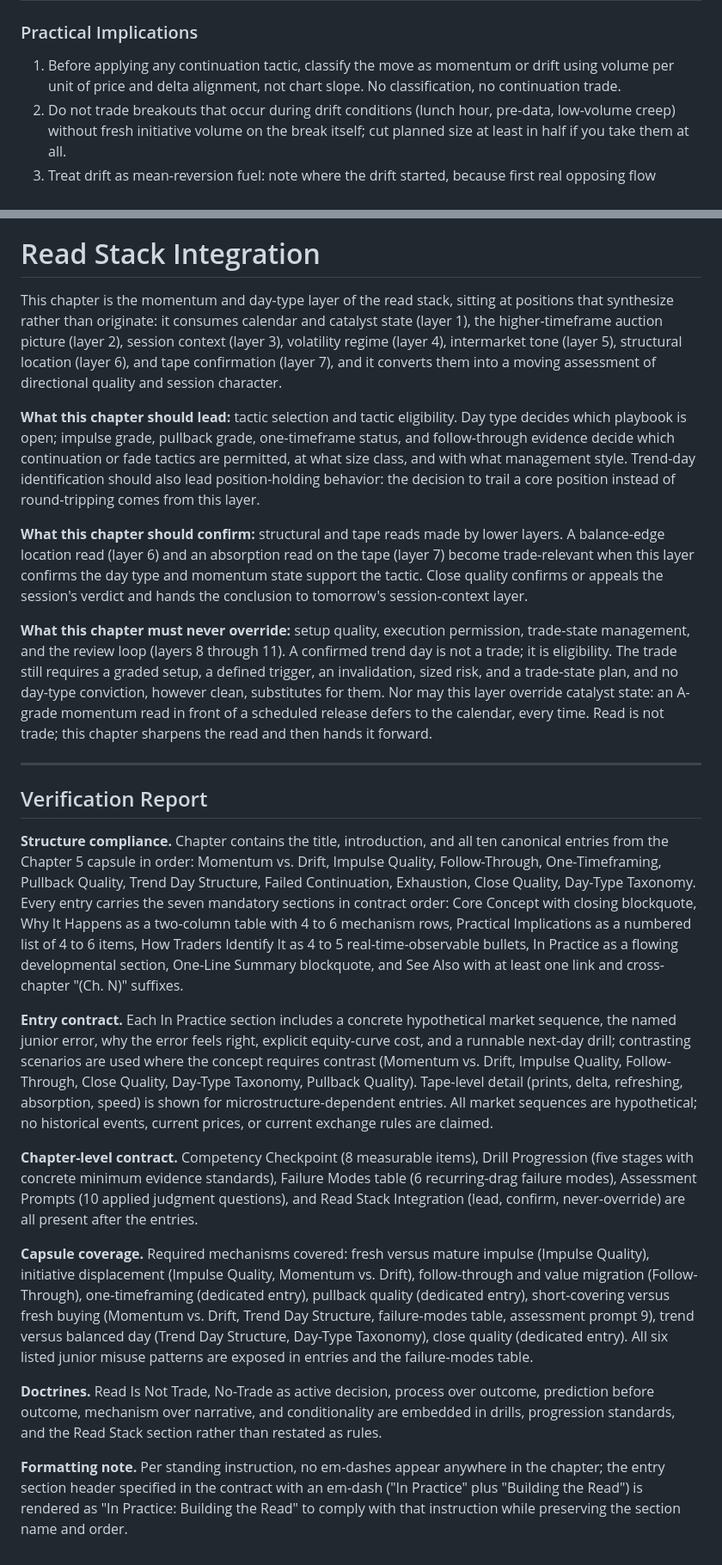
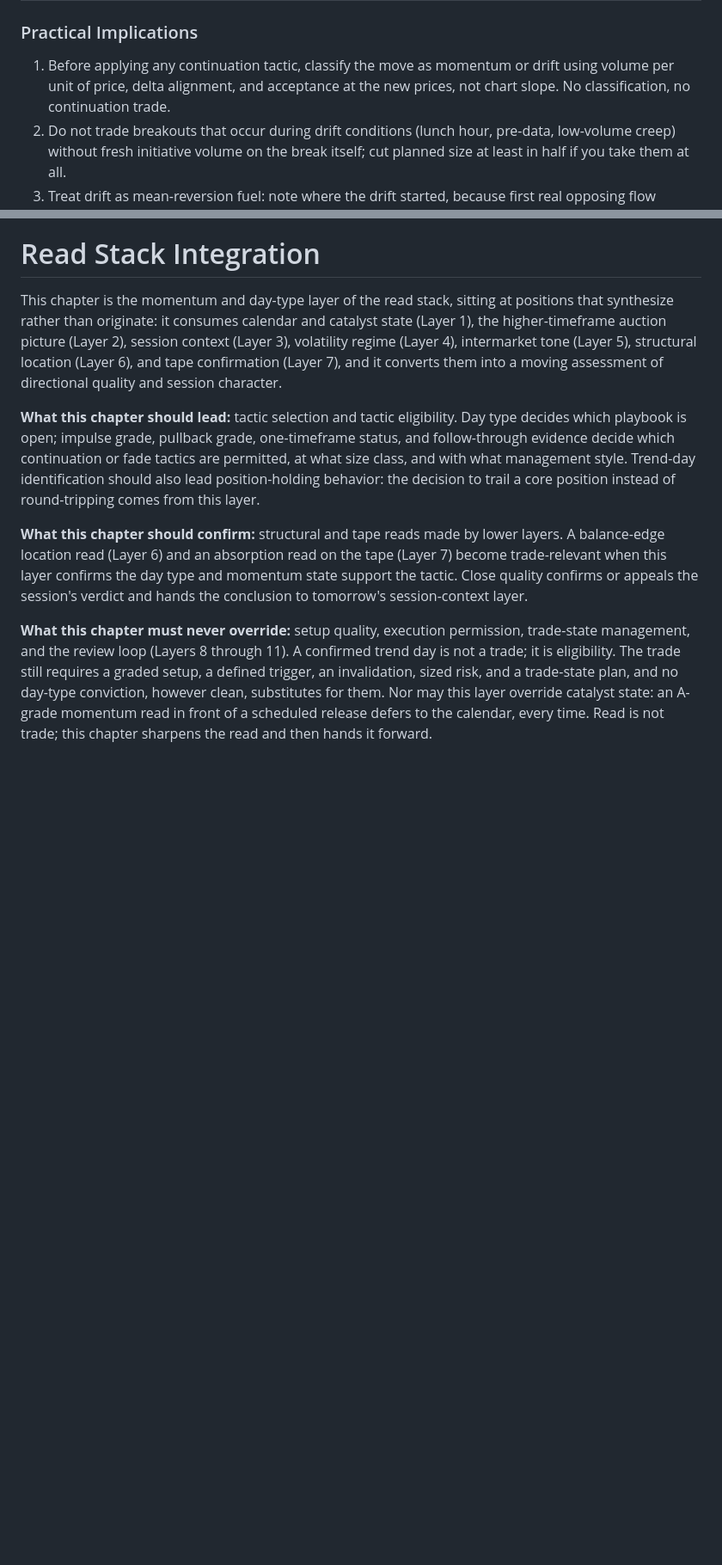
Before and after one commit to richportfutures-byte/market-read-compendium, a Markdown page: manuscript/Handbook Chapters/CH05_Momentum_Trend_DayType.md, 2 parts joined by grey strips. Shown at 86% size. Drawn GitHub-style; blank space fills up the shorter version.

```diff
--- a/manuscript/Handbook Chapters/CH05_Momentum_Trend_DayType.md
+++ b/manuscript/Handbook Chapters/CH05_Momentum_Trend_DayType.md
@@ -23,7 +25,7 @@ Momentum is directional price movement driven by initiative participation: aggre
 | Short covering | Trapped shorts buying to exit create fast upward movement that looks like initiative demand but exhausts the moment the covering population is cleared |
 
 ### Practical Implications
-1. Before applying any continuation tactic, classify the move as momentum or drift using volume per unit of price and delta alignment, not chart slope. No classification, no continuation trade.
+1. Before applying any continuation tactic, classify the move as momentum or drift using volume per unit of price, delta alignment, and acceptance at the new prices, not chart slope. No classification, no continuation trade.
 2. Do not trade breakouts that occur during drift conditions (lunch hour, pre-data, low-volume creep) without fresh initiative volume on the break itself; cut planned size at least in half if you take them at all.
 3. Treat drift as mean-reversion fuel: note where the drift started, because first real opposing flow frequently returns price to that origin in one leg.
 4. In long-gamma, compressed-volatility regimes, downgrade every directional move one notch by default; the structural flow is against continuation.
@@ -561,26 +564,10 @@ Trend Day Structure, Close Quality, Momentum vs. Drift, Initial Balance and Rang
 
 # Read Stack Integration
 
-This chapter is the momentum and day-type layer of the read stack, sitting at positions that synthesize rather than originate: it consumes calendar and catalyst state (layer 1), the higher-timeframe auction picture (layer 2), session context (layer 3), volatility regime (layer 4), intermarket tone (layer 5), structural location (layer 6), and tape confirmation (layer 7), and it converts them into a moving assessment of directional quality and session character.
+This chapter is the momentum and day-type layer of the read stack, sitting at positions that synthesize rather than originate: it consumes calendar and catalyst state (Layer 1), the higher-timeframe auction picture (Layer 2), session context (Layer 3), volatility regime (Layer 4), intermarket tone (Layer 5), structural location (Layer 6), and tape confirmation (Layer 7), and it converts them into a moving assessment of directional quality and session character.
 
 **What this chapter should lead:** tactic selection and tactic eligibility. Day type decides which playbook is open; impulse grade, pullback grade, one-timeframe status, and follow-through evidence decide which continuation or fade tactics are permitted, at what size class, and with what management style. Trend-day identification should also lead position-holding behavior: the decision to trail a core position instead of round-tripping comes from this layer.
 
-**What this chapter should confirm:** structural and tape reads made by lower layers. A balance-edge location read (layer 6) and an absorption read on the tape (layer 7) become trade-relevant when this layer confirms the day type and momentum state support the tactic. Close quality confirms or appeals the session's verdict and hands the conclusion to tomorrow's session-context layer.
+**What this chapter should confirm:** structural and tape reads made by lower layers. A balance-edge location read (Layer 6) and an absorption read on the tape (Layer 7) become trade-relevant when this layer confirms the day type and momentum state support the tactic. Close quality confirms or appeals the session's verdict and hands the conclusion to tomorrow's session-context layer.
 
-**What this chapter must never override:** setup quality, execution permission, trade-state management, and the review loop (layers 8 through 11). A confirmed trend day is not a trade; it is eligibility. The trade still requires a graded setup, a defined trigger, an invalidation, sized risk, and a trade-state plan, and no day-type conviction, however clean, substitutes for them. Nor may this layer override catalyst state: an A-grade momentum read in front of a scheduled release defers to the calendar, every time. Read is not trade; this chapter sharpens the read and then hands it forward.
-
----
-
-## Verification Report
-
-**Structure compliance.** Chapter contains the title, introduction, and all ten canonical entries from the Chapter 5 capsule in order: Momentum vs. Drift, Impulse Quality, Follow-Through, One-Timeframing, Pullback Quality, Trend Day Structure, Failed Continuation, Exhaustion, Close Quality, Day-Type Taxonomy. Every entry carries the seven mandatory sections in contract order: Core Concept with closing blockquote, Why It Happens as a two-column table with 4 to 6 mechanism rows, Practical Implications as a numbered list of 4 to 6 items, How Traders Identify It as 4 to 5 real-time-observable bullets, In Practice as a flowing developmental section, One-Line Summary blockquote, and See Also with at least one link and cross-chapter "(Ch. N)" suffixes.
-
-**Entry contract.** Each In Practice section includes a concrete hypothetical market sequence, the named junior error, why the error feels right, explicit equity-curve cost, and a runnable next-day drill; contrasting scenarios are used where the concept requires contrast (Momentum vs. Drift, Impulse Quality, Follow-Through, Close Quality, Day-Type Taxonomy, Pullback Quality). Tape-level detail (prints, delta, refreshing, absorption, speed) is shown for microstructure-dependent entries. All market sequences are hypothetical; no historical events, current prices, or current exchange rules are claimed.
-
-**Chapter-level contract.** Competency Checkpoint (8 measurable items), Drill Progression (five stages with concrete minimum evidence standards), Failure Modes table (6 recurring-drag failure modes), Assessment Prompts (10 applied judgment questions), and Read Stack Integration (lead, confirm, never-override) are all present after the entries.
-
-**Capsule coverage.** Required mechanisms covered: fresh versus mature impulse (Impulse Quality), initiative displacement (Impulse Quality, Momentum vs. Drift), follow-through and value migration (Follow-Through), one-timeframing (dedicated entry), pullback quality (dedicated entry), short-covering versus fresh buying (Momentum vs. Drift, Trend Day Structure, failure-modes table, assessment prompt 9), trend versus balanced day (Trend Day Structure, Day-Type Taxonomy), close quality (dedicated entry). All six listed junior misuse patterns are exposed in entries and the failure-modes table.
-
-**Doctrines.** Read Is Not Trade, No-Trade as active decision, process over outcome, prediction before outcome, mechanism over narrative, and conditionality are embedded in drills, progression standards, and the Read Stack section rather than restated as rules.
-
-**Formatting note.** Per standing instruction, no em-dashes appear anywhere in the chapter; the entry section header specified in the contract with an em-dash ("In Practice" plus "Building the Read") is rendered as "In Practice: Building the Read" to comply with that instruction while preserving the section name and order.
+**What this chapter must never override:** setup quality, execution permission, trade-state management, and the review loop (Layers 8 through 11). A confirmed trend day is not a trade; it is eligibility. The trade still requires a graded setup, a defined trigger, an invalidation, sized risk, and a trade-state plan, and no day-type conviction, however clean, substitutes for them. Nor may this layer override catalyst state: an A-grade momentum read in front of a scheduled release defers to the calendar, every time. Read is not trade; this chapter sharpens the read and then hands it forward.
```
Also changed, not shown: other parts of manuscript/Handbook Chapters/CH05_Momentum_Trend_DayType.md (+21 -18 lines).
